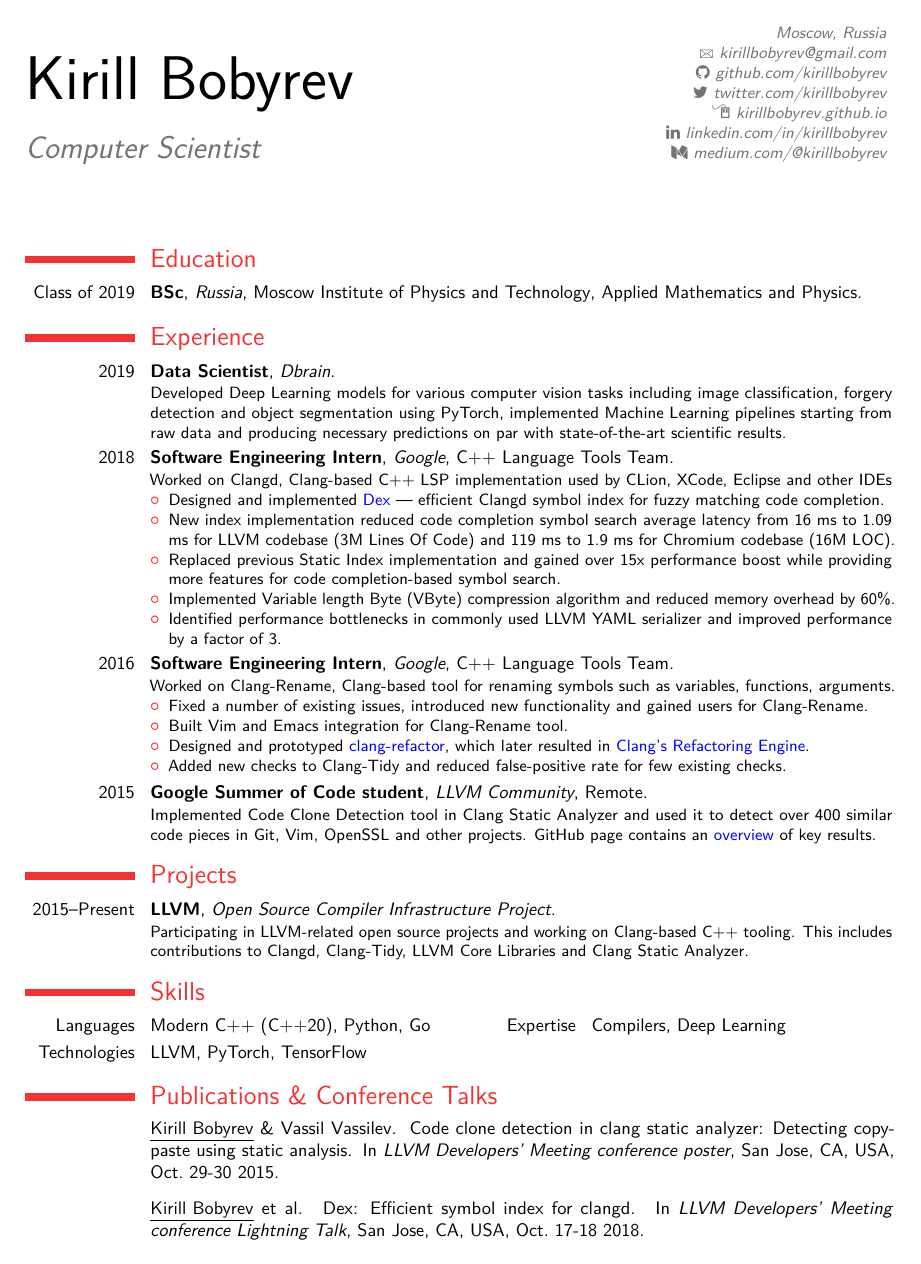
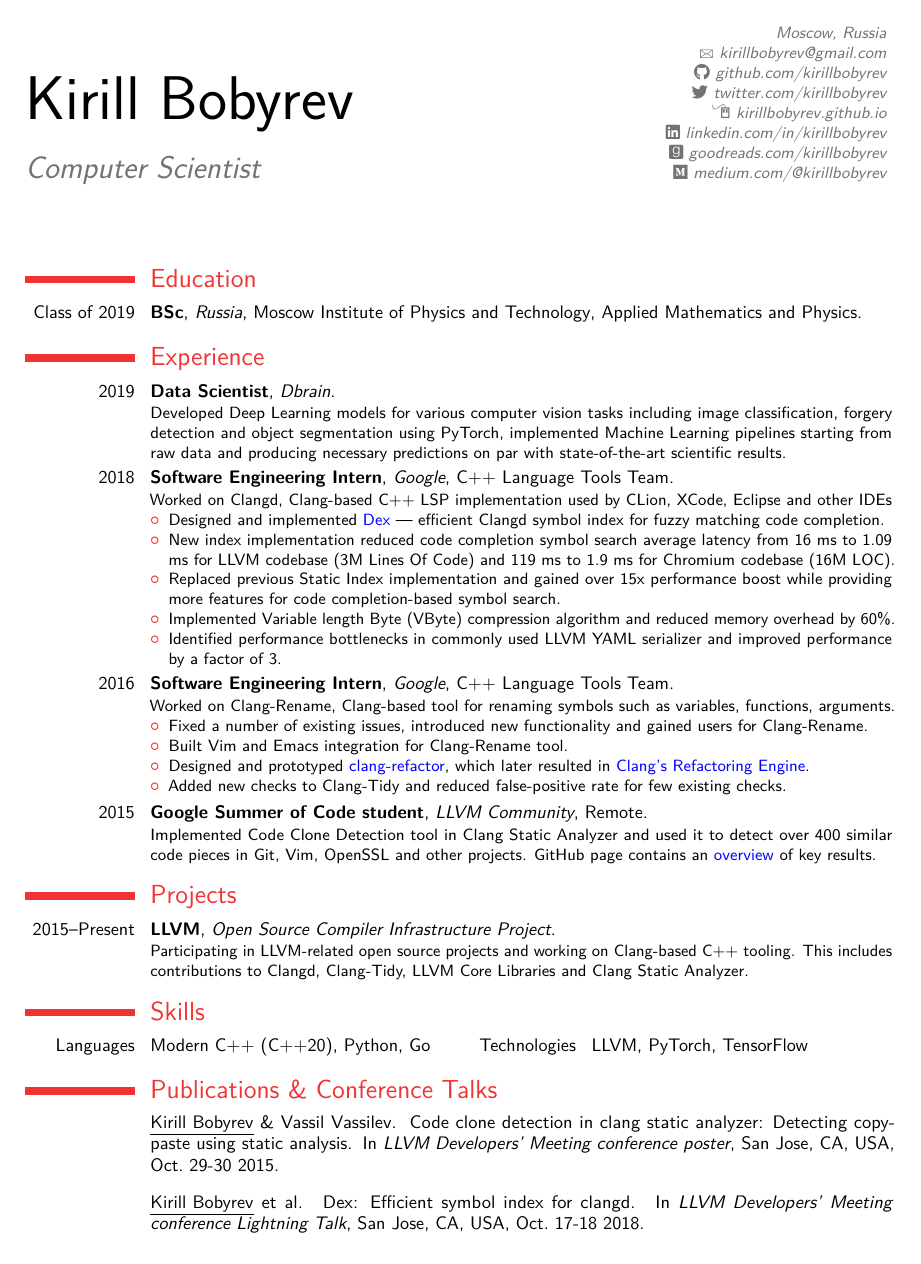
Before and after one commit to kirillbobyrev/resume, a LaTeX CV (resume.tex, which reads moderncv.cls, moderncviconsmarvosym.sty, moderncvstyleclassic.sty): the whole page. Compiled offline with pdfLaTeX.

Commit message:
Add Goodreads social
Also, start using fontawesome5, an updated version of LaTeX's
Fontawesome icon pack port.

```diff
--- a/moderncv.cls
+++ b/moderncv.cls
@@ -240,9 +240,10 @@
 \newcommand*{\extrainfo}[1]{\def\@extrainfo{#1}}
 \newcommand*{\github}[1]{\def\@github{#1}}
 \newcommand*{\gitlab}[1]{\def\@gitlab{#1}}
+\newcommand*{\goodreads}[1]{\def\@goodreads{#1}}
 \newcommand*{\linkedin}[1]{\def\@linkedin{#1}}
+\newcommand*{\medium}[1]{\def\@medium{#1}}
 \newcommand*{\twitter}[1]{\def\@twitter{#1}}
-\newcommand*{\medium}[1]{\def\@medium{#1}}
 
 % colors
 \definecolor{color0}{rgb}{0,0,0}% main default color, normally left to black
@@ -262,18 +263,19 @@
 \renewcommand{\theenumiii}{\@roman\c@enumiii}
 \renewcommand{\theenumiv}{\@Alph\c@enumiv}
 %   other symbols
-\newcommand*{\listitemsymbol}{\labelitemi~}
 \newcommand*{\addresssymbol}{}
-\newcommand*{\mobilephonesymbol}{}
+\newcommand*{\emailsymbol}{}
+\newcommand*{\faxphonesymbol}{}
 \newcommand*{\fixedphonesymbol}{}
-\newcommand*{\faxphonesymbol}{}
-\newcommand*{\emailsymbol}{}
-\newcommand*{\homepagesymbol}{}
 \newcommand*{\githubsymbol}{}
 \newcommand*{\gitlabsymbol}{}
+\newcommand*{\goodreadssymbol}{}
+\newcommand*{\homepagesymbol}{}
+\newcommand*{\linkedinsymbol}{}
+\newcommand*{\listitemsymbol}{\labelitemi~}
+\newcommand*{\mediumsymbol}{}
+\newcommand*{\mobilephonesymbol}{}
 \newcommand*{\twittersymbol}{}
-\newcommand*{\linkedinsymbol}{}
-\newcommand*{\mediumsymbol}{}
 
 % fonts
 \AtBeginDocument{\normalfont\color{color0}}
--- a/moderncviconsmarvosym.sty
+++ b/moderncviconsmarvosym.sty
@@ -12,7 +12,7 @@
 \NeedsTeXFormat{LaTeX2e}
 \ProvidesPackage{moderncviconsmarvosym}[2013/02/09 v1.3.0 modern curriculum vitae and letter icons: marvosym]
 
-\usepackage{fontawesome}
+\usepackage{fontawesome5}
 
 %-------------------------------------------------------------------------------
 %                required packages
@@ -36,16 +36,17 @@
 %\renewcommand*{\labelitemiv}{\labelitemiii}% no change from default in moderncv.cls
 
 \renewcommand*{\addresssymbol}{}
-\renewcommand*{\mobilephonesymbol}{\marvosymbol{72}~}
+\renewcommand*{\emailsymbol}{\marvosymbol{66}~}
+\renewcommand*{\faxphonesymbol}{\marvosymbol{117}~}
 \renewcommand*{\fixedphonesymbol}{\marvosymbol{84}~}
-\renewcommand*{\faxphonesymbol}{\marvosymbol{117}~}
-\renewcommand*{\emailsymbol}{\marvosymbol{66}~}
-\renewcommand*{\homepagesymbol}{{\Large\marvosymbol{205}}~}
 \renewcommand*{\githubsymbol}{\faGithub~}
 \renewcommand*{\gitlabsymbol}{\faGitlab~}
+\renewcommand*{\goodreadssymbol}{\faGoodreads~}
+\renewcommand*{\homepagesymbol}{{\Large\marvosymbol{205}}~}
 \renewcommand*{\linkedinsymbol}{\faLinkedin~}
+\renewcommand*{\mediumsymbol}{\faMedium~}
+\renewcommand*{\mobilephonesymbol}{\marvosymbol{72}~}
 \renewcommand*{\twittersymbol}{\faTwitter~}
-\renewcommand*{\mediumsymbol}{\faMedium~}
 
 \endinput
 
--- a/moderncvstyleclassic.sty
+++ b/moderncvstyleclassic.sty
@@ -110,6 +110,7 @@
       \ifthenelse{\isundefined{\@twitter}}{}{\makenewline\twittersymbol\httplink{twitter.com/\@twitter}}%
       \ifthenelse{\isundefined{\@homepage}}{}{\makenewline\homepagesymbol\httplink{\@homepage}}%
       \ifthenelse{\isundefined{\@linkedin}}{}{\makenewline\linkedinsymbol\httplink{linkedin.com/in/\@linkedin}}%
+      \ifthenelse{\isundefined{\@goodreads}}{}{\makenewline\goodreadssymbol\httplink{goodreads.com/\@goodreads}}%
       \ifthenelse{\isundefined{\@medium}}{}{\makenewline\mediumsymbol \httplink{medium.com/@\@twitter}}%
       \ifthenelse{\isundefined{\@extrainfo}}{}{\makenewline\@extrainfo}%
     \end{tabular}
--- a/resume.tex
+++ b/resume.tex
@@ -29,6 +29,7 @@
 \github{kirillbobyrev}
 \twitter{kirillbobyrev}
 \linkedin{kirillbobyrev}
+\goodreads{kirillbobyrev}
 \medium{kirillbobyrev}
 
 %-------------------------------------------------------------------------------
@@ -99,9 +100,7 @@
      LLVM Core Libraries and Clang Static Analyzer.}
 
 \section{Skills}
-  \cvdoubleitem{Languages}{Modern C++ (C++20), Python, Go}{Expertise}{Compilers,
-    Deep Learning}
-  \cvdoubleitem{Technologies}{LLVM, PyTorch, TensorFlow}{}{}
+  \cvdoubleitem{Languages}{Modern C++ (C++20), Python, Go}{Technologies}{LLVM, PyTorch, TensorFlow}
 
 \nocite{*}
 \bibliographystyle{plain}
```
